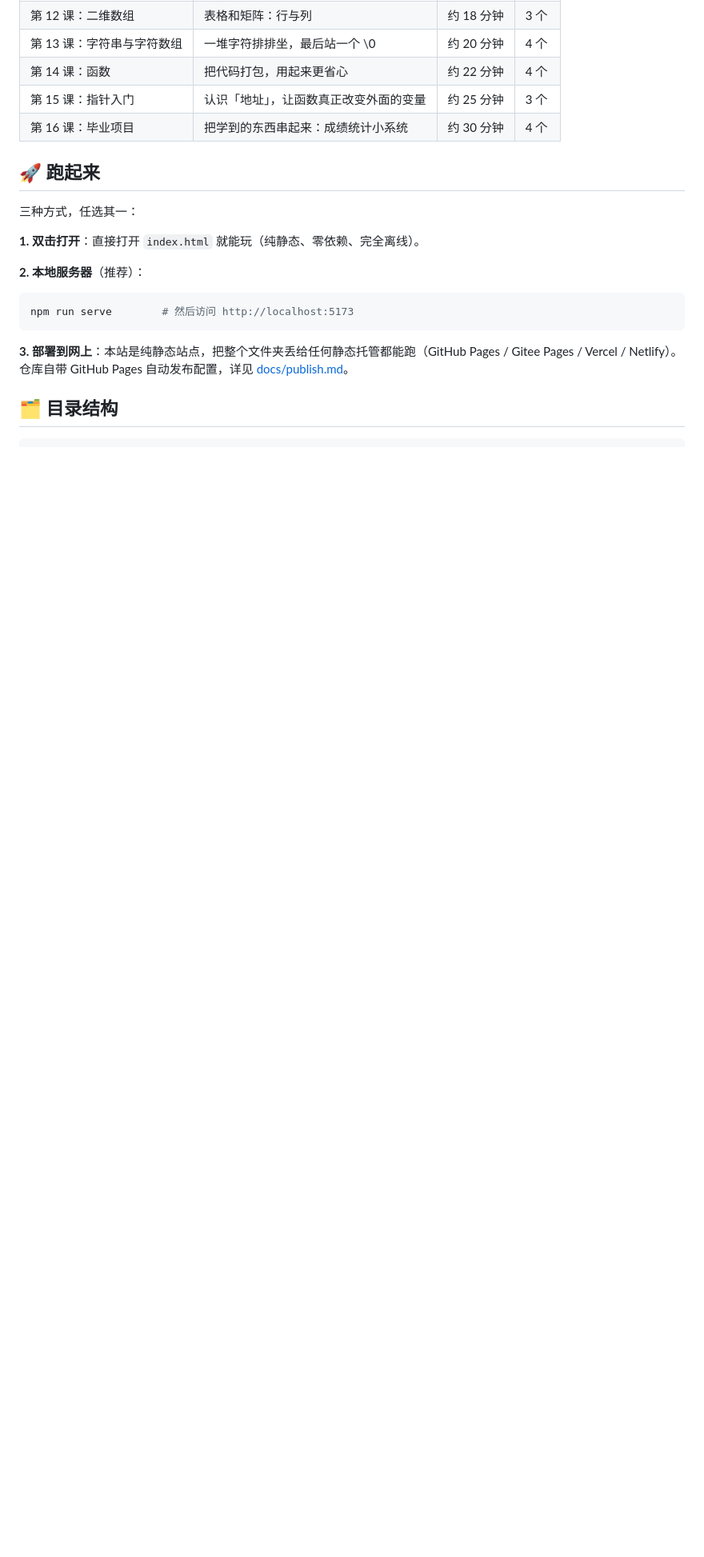
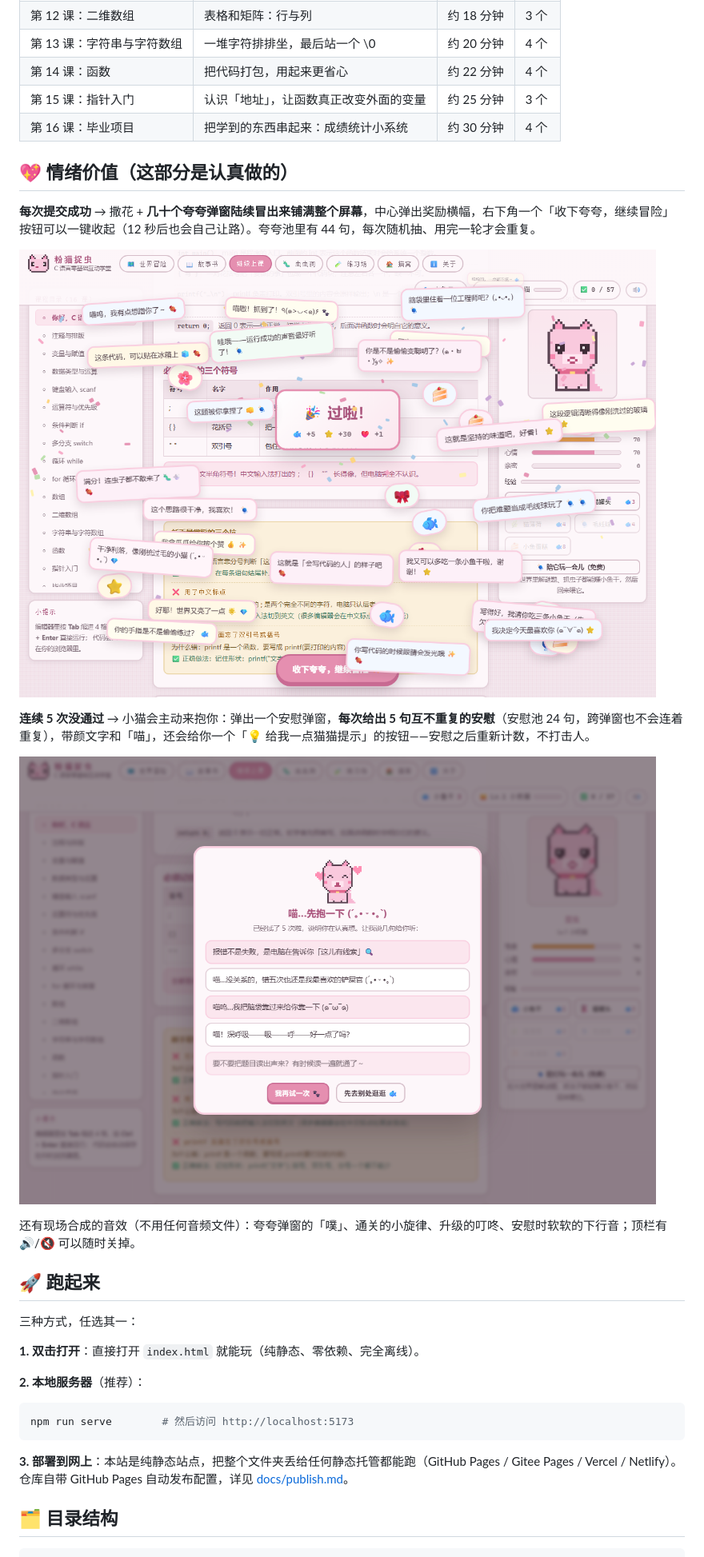
Before and after one commit to zyl0723/fenmao-zhuochong, a Markdown page: README.md, the part around the change. Shown at 80% size. GitHub-like rendering; pictures changed too: docs/preview-comfort.png (added), docs/preview-praise.png (added); blank space fills up the shorter version.

```diff
--- a/README.md
+++ b/README.md
@@ -101,6 +101,18 @@ for (int i = 1; i <= 5; i++) {   // 重复 5 次
 | 第 15 课：指针入门 | 认识「地址」，让函数真正改变外面的变量 | 约 25 分钟 | 3 个 |
 | 第 16 课：毕业项目 | 把学到的东西串起来：成绩统计小系统 | 约 30 分钟 | 4 个 |
 
+## 💖 情绪价值（这部分是认真做的）
+
+**每次提交成功** → 撒花 + **几十个夸夸弹窗陆续冒出来铺满整个屏幕**，中心弹出奖励横幅，右下角一个「收下夸夸，继续冒险」按钮可以一键收起（12 秒后也会自己让路）。夸夸池里有 44 句，每次随机抽、用完一轮才会重复。
+
+![夸夸弹窗铺满屏幕](docs/preview-praise.png)
+
+**连续 5 次没通过** → 小猫会主动来抱你：弹出一个安慰弹窗，**每次给出 5 句互不重复的安慰**（安慰池 24 句，跨弹窗也不会连着重复），带颜文字和「喵」，还会给你一个「💡 给我一点猫猫提示」的按钮——安慰之后重新计数，不打击人。
+
+![小猫来安慰你](docs/preview-comfort.png)
+
+还有现场合成的音效（不用任何音频文件）：夸夸弹窗的「噗」、通关的小旋律、升级的叮咚、安慰时软软的下行音；顶栏有 🔊/🔇 可以随时关掉。
+
 ## 🚀 跑起来
 
 三种方式，任选其一：
```
Also changed, not shown: 10 other files.
